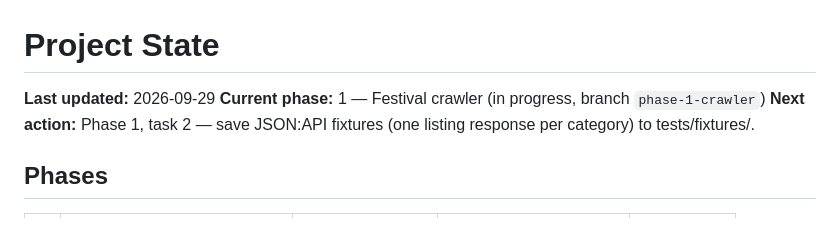
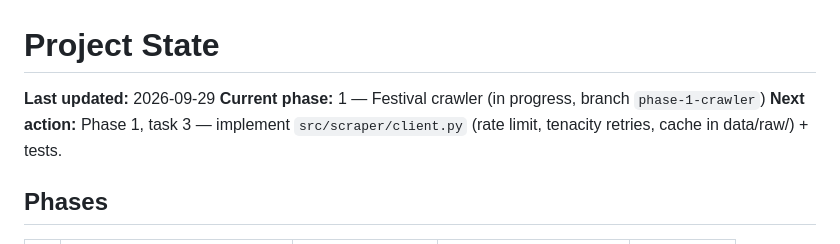
Before and after one commit to stefan19893/Schwinger-ELO, a Markdown page: docs/progress/STATE.md, the part around the change. Rendered like a GitHub page.

Commit message:
STATE: next action task 3
Co-Authored-By: Claude Opus 5.5 <noreply@anthropic.com>

```diff
--- a/docs/progress/STATE.md
+++ b/docs/progress/STATE.md
@@ -2,7 +2,7 @@
 
 **Last updated:** 2026-09-29
 **Current phase:** 1 — Festival crawler (in progress, branch `phase-1-crawler`)
-**Next action:** Phase 1, task 2 — save JSON:API fixtures (one listing response per category) to tests/fixtures/.
+**Next action:** Phase 1, task 3 — implement `src/scraper/client.py` (rate limit, tenacity retries, cache in data/raw/) + tests.
 
 ## Phases
 | # | Phase | Spec milestone | File | Status |
```
Also changed, not shown: docs/progress/phase-1-crawler.md (+1 -1 lines).
